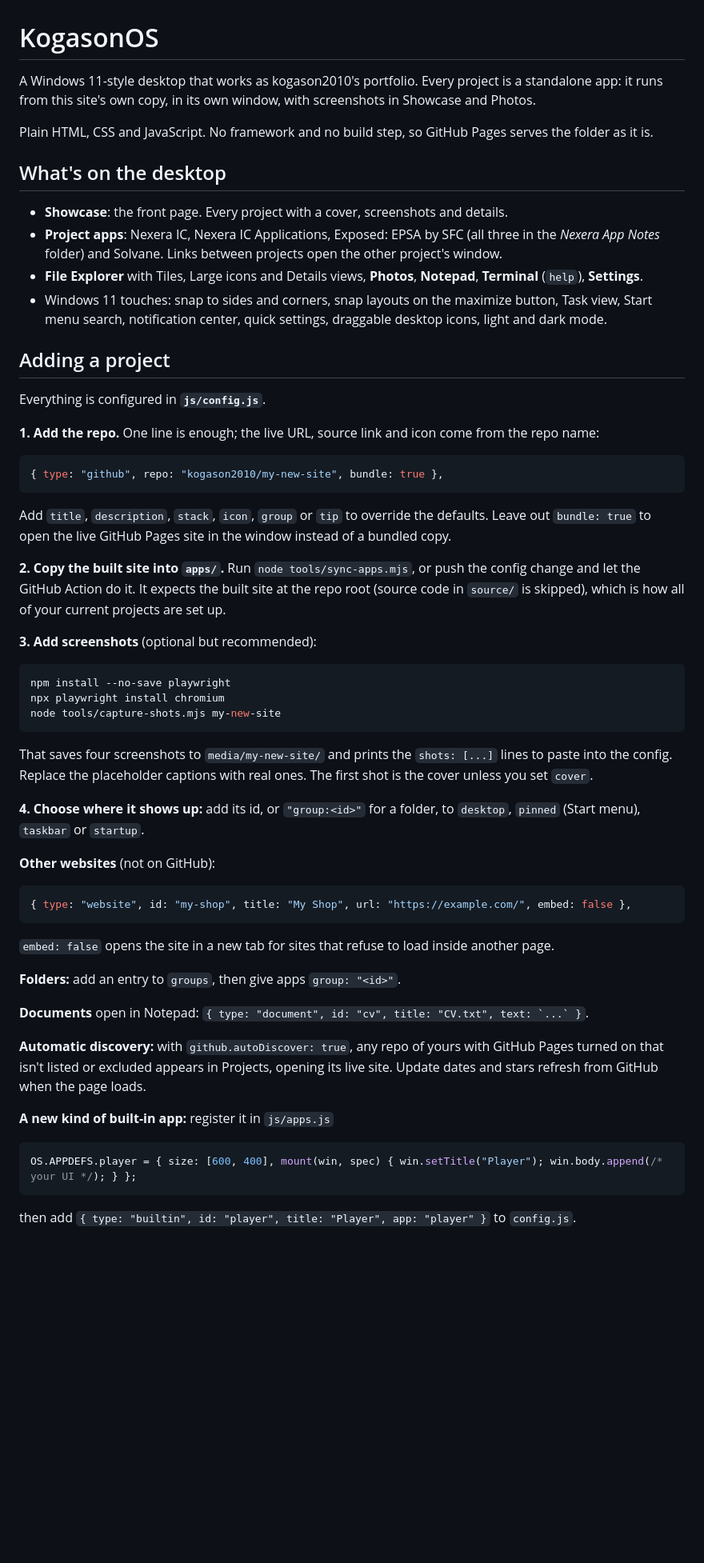
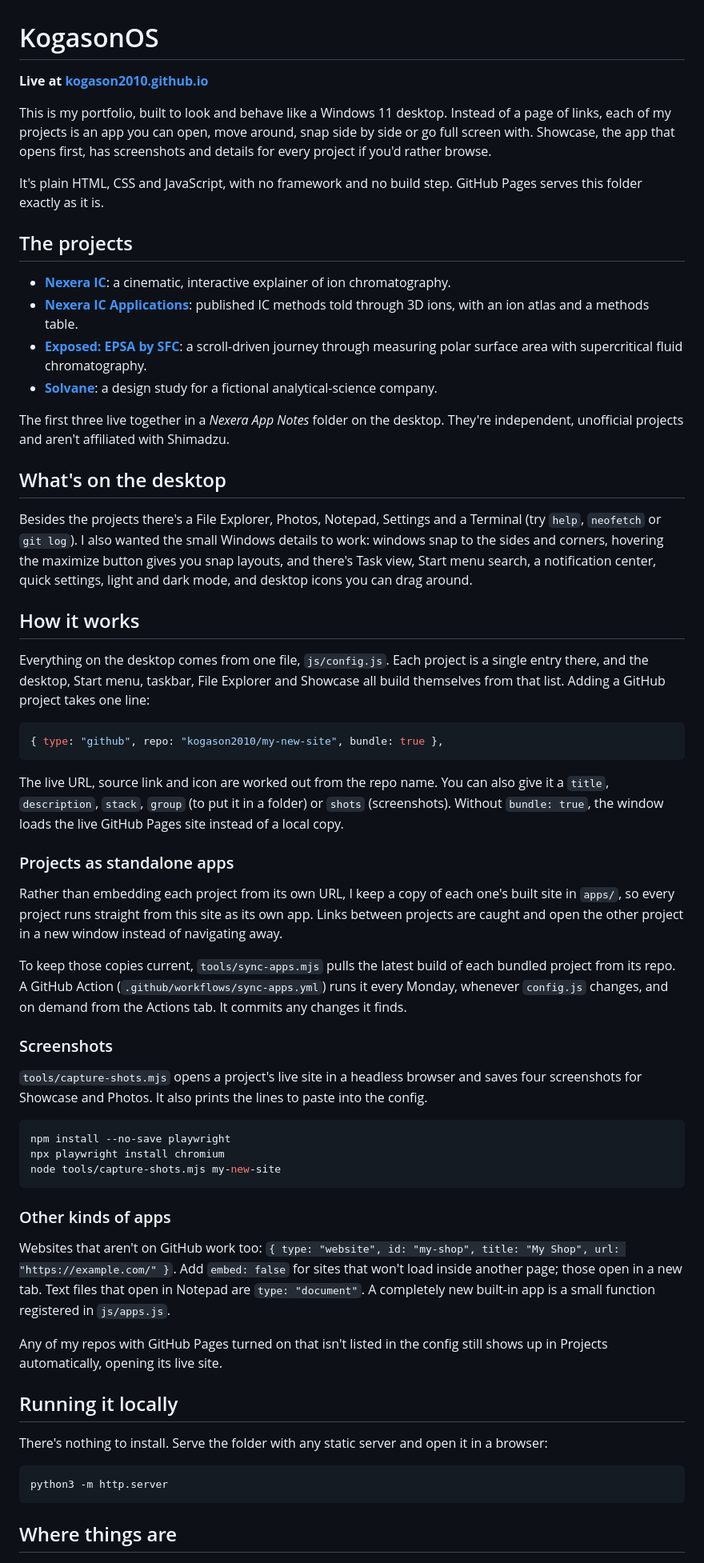
Before and after one commit to MaickCrack/maickcrack.github.io, a Markdown page: README.md, the part around one of its changes. Shown at 80% size. Drawn GitHub-style; blank space fills up the shorter version.

````diff
--- a/README.md
+++ b/README.md
@@ -1,31 +1,43 @@
 # KogasonOS
 
-A Windows 11-style desktop that works as kogason2010's portfolio. Every project is a standalone app: it runs from this site's own copy, in its own window, with screenshots in Showcase and Photos.
+**Live at [kogason2010.github.io](https://kogason2010.github.io/)**
 
-Plain HTML, CSS and JavaScript. No framework and no build step, so GitHub Pages serves the folder as it is.
+This is my portfolio, built to look and behave like a Windows 11 desktop. Instead of a page of links, each of my projects is an app you can open, move around, snap side by side or go full screen with. Showcase, the app that opens first, has screenshots and details for every project if you'd rather browse.
+
+It's plain HTML, CSS and JavaScript, with no framework and no build step. GitHub Pages serves this folder exactly as it is.
+
+## The projects
+
+- **[Nexera IC](https://github.com/kogason2010/nexera-ic)**: a cinematic, interactive explainer of ion chromatography.
+- **[Nexera IC Applications](https://github.com/kogason2010/nexera-ic-applications)**: published IC methods told through 3D ions, with an ion atlas and a methods table.
+- **[Exposed: EPSA by SFC](https://github.com/kogason2010/nexera-uc-epsa)**: a scroll-driven journey through measuring polar surface area with supercritical fluid chromatography.
+- **[Solvane](https://github.com/kogason2010/solvane)**: a design study for a fictional analytical-science company.
+
+The first three live together in a *Nexera App Notes* folder on the desktop. They're independent, unofficial projects and aren't affiliated with Shimadzu.
 
 ## What's on the desktop
 
-- **Showcase**: the front page. Every project with a cover, screenshots and details.
-- **Project apps**: Nexera IC, Nexera IC Applications, Exposed: EPSA by SFC (all three in the *Nexera App Notes* folder) and Solvane. Links between projects open the other project's window.
-- **File Explorer** with Tiles, Large icons and Details views, **Photos**, **Notepad**, **Terminal** (`help`), **Settings**.
-- Windows 11 touches: snap to sides and corners, snap layouts on the maximize button, Task view, Start menu search, notification center, quick settings, draggable desktop icons, light and dark mode.
+Besides the projects there's a File Explorer, Photos, Notepad, Settings and a Terminal (try `help`, `neofetch` or `git log`). I also wanted the small Windows details to work: windows snap to the sides and corners, hovering the maximize button gives you snap layouts, and there's Task view, Start menu search, a notification center, quick settings, light and dark mode, and desktop icons you can drag around.
 
-## Adding a project
+## How it works
 
-Everything is configured in **`js/config.js`**.
-
-**1. Add the repo.** One line is enough; the live URL, source link and icon come from the repo name:
+Everything on the desktop comes from one file, `js/config.js`. Each project is a single entry there, and the desktop, Start menu, taskbar, File Explorer and Showcase all build themselves from that list. Adding a GitHub project takes one line:
 
 ```js
 { type: "github", repo: "kogason2010/my-new-site", bundle: true },
 ```
 
-Add `title`, `description`, `stack`, `icon`, `group` or `tip` to override the defaults. Leave out `bundle: true` to open the live GitHub Pages site in the window instead of a bundled copy.
+The live URL, source link and icon are worked out from the repo name. You can also give it a `title`, `description`, `stack`, `group` (to put it in a folder) or `shots` (screenshots). Without `bundle: true`, the window loads the live GitHub Pages site instead of a local copy.
 
-**2. Copy the built site into `apps/`.** Run `node tools/sync-apps.mjs`, or push the config change and let the GitHub Action do it. It expects the built site at the repo root (source code in `source/` is skipped), which is how all of your current projects are set up.
+### Projects as standalone apps
 
-**3. Add screenshots** (optional but recommended):
+Rather than embedding each project from its own URL, I keep a copy of each one's built site in `apps/`, so every project runs straight from this site as its own app. Links between projects are caught and open the other project in a new window instead of navigating away.
+
+To keep those copies current, `tools/sync-apps.mjs` pulls the latest build of each bundled project from its repo. A GitHub Action (`.github/workflows/sync-apps.yml`) runs it every Monday, whenever `config.js` changes, and on demand from the Actions tab. It commits any changes it finds.
+
+### Screenshots
+
+`tools/capture-shots.mjs` opens a project's live site in a headless browser and saves four screenshots for Showcase and Photos. It also prints the lines to paste into the config.
 
 ```bash
 npm install --no-save playwright
@@ -33,29 +45,19 @@ npx playwright install chromium
 node tools/capture-shots.mjs my-new-site
 ```
 
-That saves four screenshots to `media/my-new-site/` and prints the `shots: [...]` lines to paste into the config. Replace the placeholder captions with real ones. The first shot is the cover unless you set `cover`.
+### Other kinds of apps
 
-**4. Choose where it shows up:** add its id, or `"group:<id>"` for a folder, to `desktop`, `pinned` (Start menu), `taskbar` or `startup`.
+Websites that aren't on GitHub work too: `{ type: "website", id: "my-shop", title: "My Shop", url: "https://example.com/" }`. Add `embed: false` for sites that won't load inside another page; those open in a new tab. Text files that open in Notepad are `type: "document"`. A completely new built-in app is a small function registered in `js/apps.js`.
 
-**Other websites** (not on GitHub):
+Any of my repos with GitHub Pages turned on that isn't listed in the config still shows up in Projects automatically, opening its live site.
 
-```js
-{ type: "website", id: "my-shop", title: "My Shop", url: "https://example.com/", embed: false },
+## Running it locally
+
+There's nothing to install. Serve the folder with any static server and open it in a browser:
+
+```bash
+python3 -m http.server
 ```
 
-`embed: false` opens the site in a new tab for sites that refuse to load inside another page.
+## Where things are
 
-**Folders:** add an entry to `groups`, then give apps `group: "<id>"`.
-
-**Documents** open in Notepad: ``{ type: "document", id: "cv", title: "CV.txt", text: `...` }``.
-
-**Automatic discovery:** with `github.autoDiscover: true`, any repo of yours with GitHub Pages turned on that isn't listed or excluded appears in Projects, opening its live site. Update dates and stars refresh from GitHub when the page loads.
-
-**A new kind of built-in app:** register it in `js/apps.js`
-
-```js
-OS.APPDEFS.player = { size: [600, 400], mount(win, spec) { win.setTitle("Player"); win.body.append(/* your UI */); } };
-```
-
-then add `{ type: "builtin", id: "player", title: "Player", app: "player" }` to `config.js`.
-
````
Also changed, not shown: other parts of README.md (+8 -25 lines).
